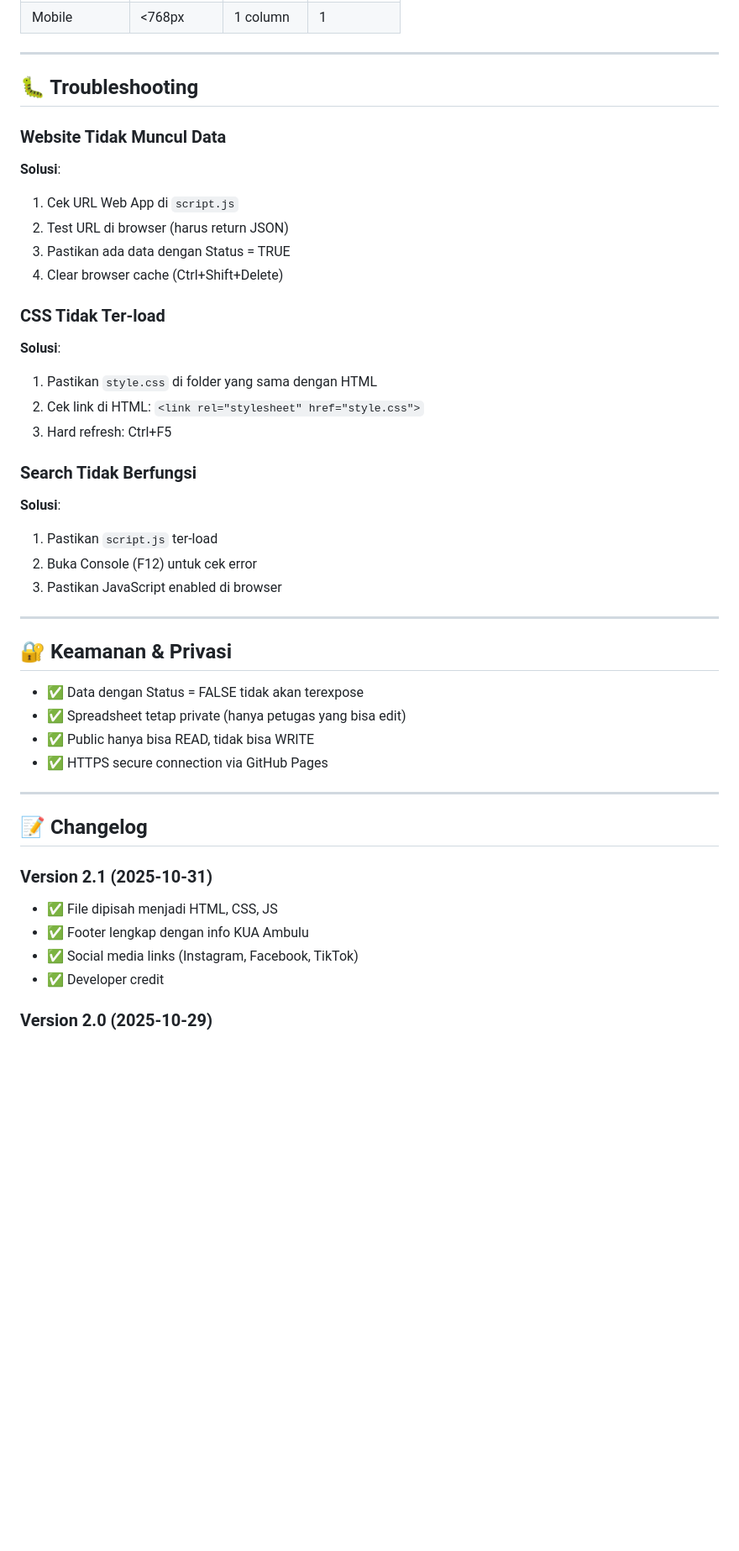
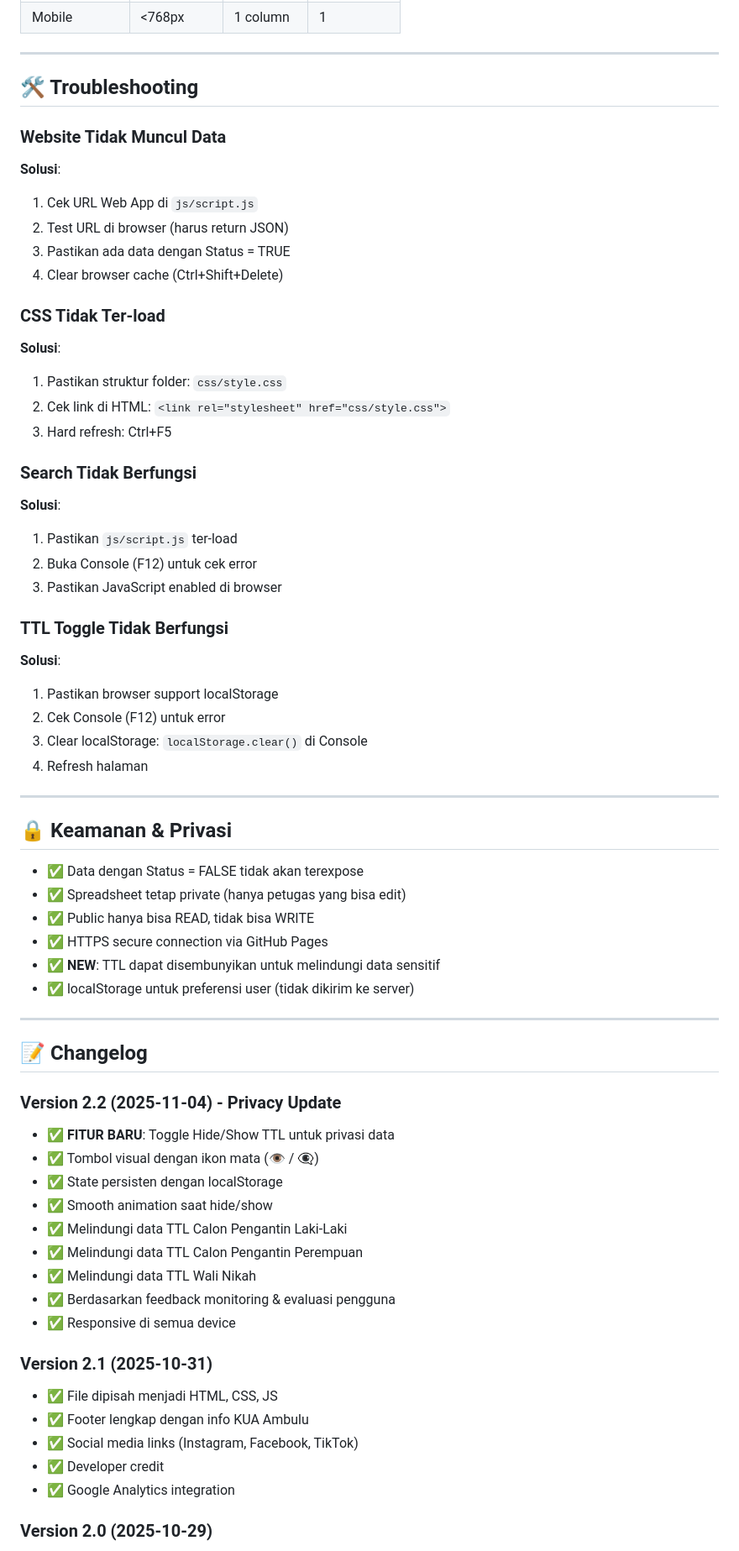
Before and after one commit to kuaambulu/SIKEN9, a Markdown page: README.md, the part around one of its changes. Shown at 84% size. Drawn GitHub-style; blank space fills up the shorter version.

Commit message:
Update README for version 2.2 with privacy features
Update README.md to reflect version 2.2 changes, including new privacy features and improved documentation.

```diff
--- a/README.md
+++ b/README.md
@@ -217,12 +245,12 @@ Detail lengkap: Lihat dokumentasi di folder `docs/`
 
 ---
 
-## 🐛 Troubleshooting
+## 🛠 Troubleshooting
 
 ### Website Tidak Muncul Data
 
 **Solusi**:
-1. Cek URL Web App di `script.js`
+1. Cek URL Web App di `js/script.js`
 2. Test URL di browser (harus return JSON)
 3. Pastikan ada data dengan Status = TRUE
 4. Clear browser cache (Ctrl+Shift+Delete)
@@ -230,35 +258,57 @@ Detail lengkap: Lihat dokumentasi di folder `docs/`
 ### CSS Tidak Ter-load
 
 **Solusi**:
-1. Pastikan `style.css` di folder yang sama dengan HTML
-2. Cek link di HTML: `<link rel="stylesheet" href="style.css">`
+1. Pastikan struktur folder: `css/style.css`
+2. Cek link di HTML: `<link rel="stylesheet" href="css/style.css">`
 3. Hard refresh: Ctrl+F5
 
 ### Search Tidak Berfungsi
 
 **Solusi**:
-1. Pastikan `script.js` ter-load
+1. Pastikan `js/script.js` ter-load
 2. Buka Console (F12) untuk cek error
 3. Pastikan JavaScript enabled di browser
 
+### TTL Toggle Tidak Berfungsi
+
+**Solusi**:
+1. Pastikan browser support localStorage
+2. Cek Console (F12) untuk error
+3. Clear localStorage: `localStorage.clear()` di Console
+4. Refresh halaman
+
 ---
 
-## 🔐 Keamanan & Privasi
+## 🔒 Keamanan & Privasi
 
 - ✅ Data dengan Status = FALSE tidak akan terexpose
 - ✅ Spreadsheet tetap private (hanya petugas yang bisa edit)
 - ✅ Public hanya bisa READ, tidak bisa WRITE
 - ✅ HTTPS secure connection via GitHub Pages
+- ✅ **NEW**: TTL dapat disembunyikan untuk melindungi data sensitif
+- ✅ localStorage untuk preferensi user (tidak dikirim ke server)
 
 ---
 
 ## 📝 Changelog
+
+### Version 2.2 (2025-11-04) - Privacy Update
+- ✅ **FITUR BARU**: Toggle Hide/Show TTL untuk privasi data
+- ✅ Tombol visual dengan ikon mata (👁️ / 👁️‍🗨️)
+- ✅ State persisten dengan localStorage
+- ✅ Smooth animation saat hide/show
+- ✅ Melindungi data TTL Calon Pengantin Laki-Laki
+- ✅ Melindungi data TTL Calon Pengantin Perempuan
+- ✅ Melindungi data TTL Wali Nikah
+- ✅ Berdasarkan feedback monitoring & evaluasi pengguna
+- ✅ Responsive di semua device
 
 ### Version 2.1 (2025-10-31)
 - ✅ File dipisah menjadi HTML, CSS, JS
 - ✅ Footer lengkap dengan info KUA Ambulu
 - ✅ Social media links (Instagram, Facebook, TikTok)
 - ✅ Developer credit
+- ✅ Google Analytics integration
 
 ### Version 2.0 (2025-10-29)
 - ✅ Fitur pencarian real-time
```
Also changed, not shown: other parts of README.md (+71 -26 lines).
